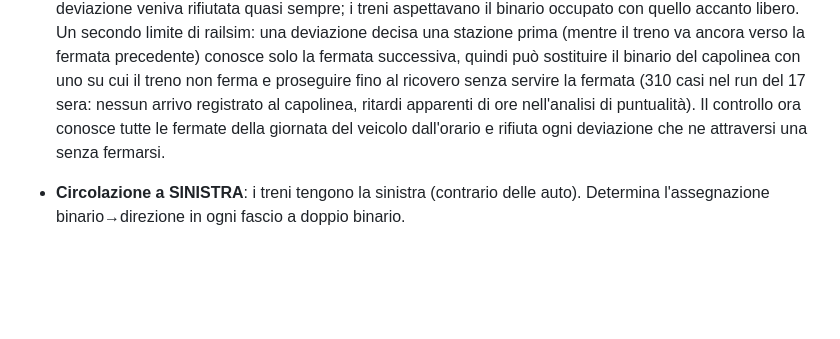
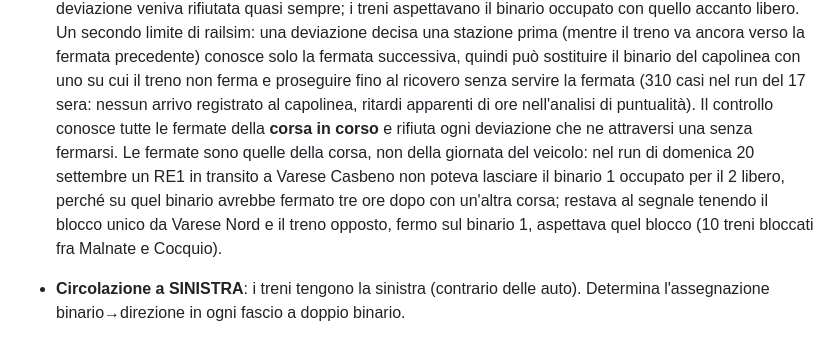
Before and after one commit to fabiocompagnoni/milan_railway_network_simulation, a Markdown page: docs/network/infrastruttura-nodo-milano.md, the part around the change. GitHub-like rendering; blank space fills up the shorter version.

Commit message:
docs: detour veto limited to the current trip, Varese Casbeno case

```diff
--- a/docs/network/infrastruttura-nodo-milano.md
+++ b/docs/network/infrastruttura-nodo-milano.md
@@ -240,9 +240,7 @@ Criticità**.
   sostituire il binario del capolinea con uno su cui il treno non ferma e
   proseguire fino al ricovero senza servire la fermata (310 casi nel run del
   17 sera: nessun arrivo registrato al capolinea, ritardi apparenti di ore
-  nell'analisi di puntualità). Il controllo ora conosce tutte le fermate
-  della giornata del veicolo dall'orario e rifiuta ogni deviazione che ne
-  attraversi una senza fermarsi.
+  nell'analisi di puntualità). Il controllo conosce tutte le fermate della **corsa in corso** e rifiuta ogni deviazione che ne attraversi una senza fermarsi. Le fermate sono quelle della corsa, non della giornata del veicolo: nel run di domenica 20 settembre un RE1 in transito a Varese Casbeno non poteva lasciare il binario 1 occupato per il 2 libero, perché su quel binario avrebbe fermato tre ore dopo con un'altra corsa; restava al segnale tenendo il blocco unico da Varese Nord e il treno opposto, fermo sul binario 1, aspettava quel blocco (10 treni bloccati fra Malnate e Cocquio).
 
 - **Circolazione a SINISTRA**: i treni tengono la sinistra (contrario delle
   auto). Determina l'assegnazione binario→direzione in ogni fascio a doppio
```
